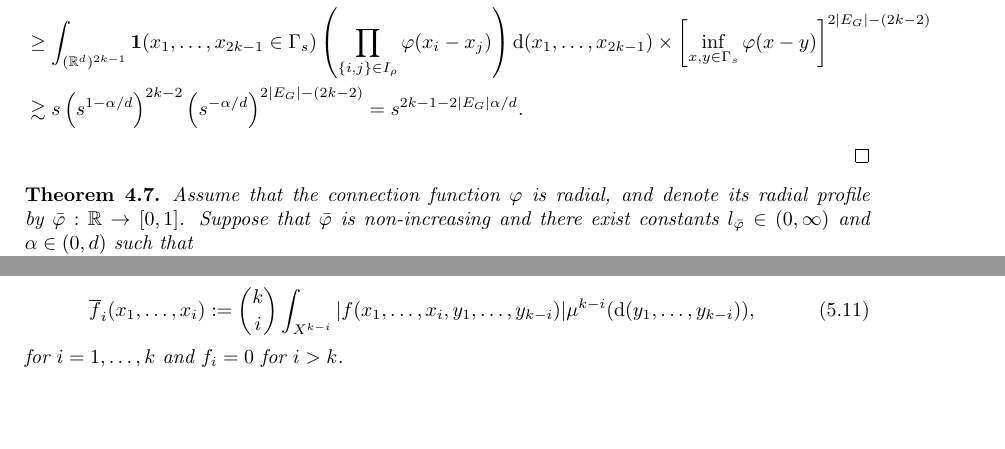
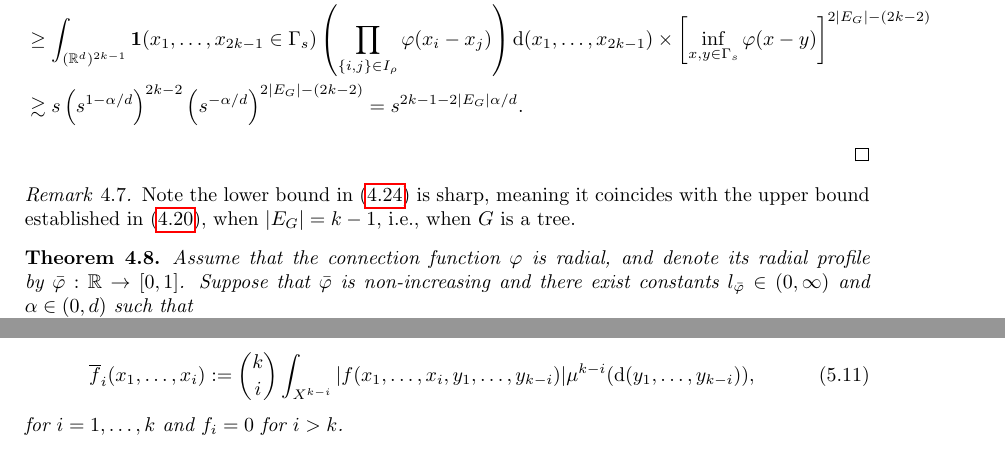
Before and after one commit to xiao-zong/RCM, a LaTeX document (m.tex): two parts of pages 13 and 17 of 36 before the commit and two parts of pages 13 and 18 of 36 after it, joined at a grey line, cut so that both start at the same text, the shorter picture padded with empty space. Compiled offline with pdfLaTeX.

Commit message:
2nd Dec version 2.

```diff
--- a/m.tex
+++ b/m.tex
@@ -961,7 +961,9 @@ Hence, we have
 &\gtrsim s \left(s^{1-\alpha/d}\right)^{2k-2}\left(s^{-\alpha/d}\right)^{2|E_G|-(2k-2)}=s^{2k-1-2|E_G|\alpha/d}.
 \end{align*}
 \end{proof}
-
+\begin{remark}
+	Note the lower bound in \eqref{lowerbound-2} is sharp, meaning it coincides with the upper bound established in \eqref{upperbound-2},  when $|E_G|=k-1$, i.e., when $G$ is a tree.
+\end{remark}
 \begin{theorem}
 	Assume that the connection function $\varphi$ is radial, and denote its radial profile by $\bar{\varphi}:\mathbb{R}\to[0,1]$. Suppose that $\bar{\varphi}$ is non-increasing and there exist constants $l_{\bar{\varphi}}\in(0,\infty)$ and $\alpha\in(0,d)$ such that
 \begin{equation*}
```
Also changed, not shown: m.tex (4 more changed lines).
